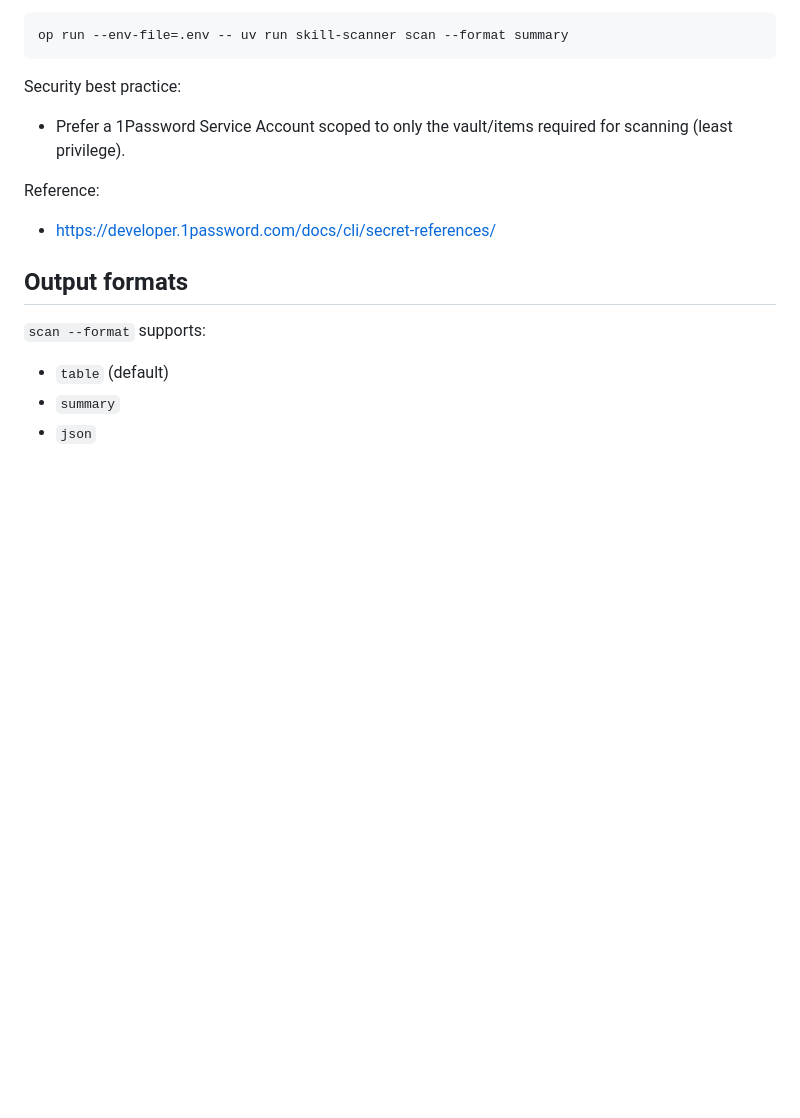
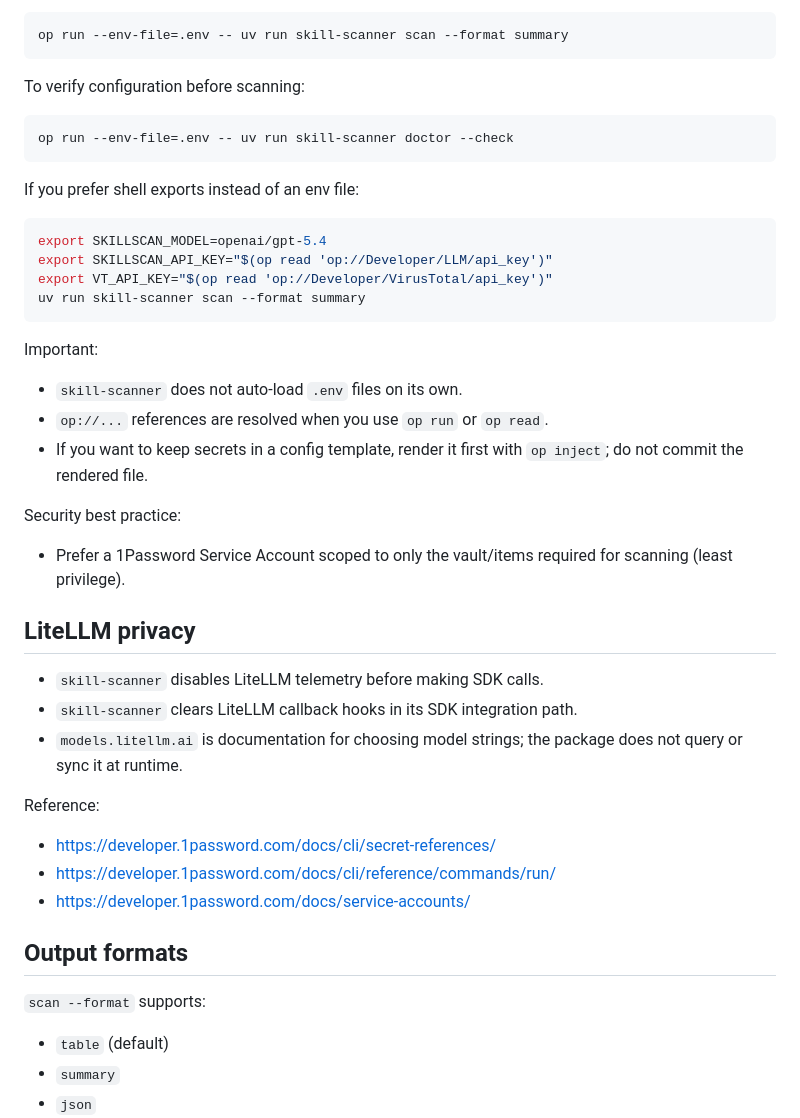
Before and after one commit to thedevappsecguy/skill-scanner, a Markdown page: README.md, the part around one of its changes. GitHub-like rendering; blank space fills up the shorter version.

````diff
--- a/README.md
+++ b/README.md
@@ -125,11 +183,39 @@ Run the scanner through 1Password CLI so references are resolved at runtime:
 op run --env-file=.env -- uv run skill-scanner scan --format summary
 ```
 
+To verify configuration before scanning:
+
+```bash
+op run --env-file=.env -- uv run skill-scanner doctor --check
+```
+
+If you prefer shell exports instead of an env file:
+
+```bash
+export SKILLSCAN_MODEL=openai/gpt-5.4
+export SKILLSCAN_API_KEY="$(op read 'op://Developer/LLM/api_key')"
+export VT_API_KEY="$(op read 'op://Developer/VirusTotal/api_key')"
+uv run skill-scanner scan --format summary
+```
+
+Important:
+- `skill-scanner` does not auto-load `.env` files on its own.
+- `op://...` references are resolved when you use `op run` or `op read`.
+- If you want to keep secrets in a config template, render it first with `op inject`; do not commit the rendered file.
+
 Security best practice:
 - Prefer a 1Password Service Account scoped to only the vault/items required for scanning (least privilege).
 
+## LiteLLM privacy
+
+- `skill-scanner` disables LiteLLM telemetry before making SDK calls.
+- `skill-scanner` clears LiteLLM callback hooks in its SDK integration path.
+- `models.litellm.ai` is documentation for choosing model strings; the package does not query or sync it at runtime.
+
 Reference:
 - https://developer.1password.com/docs/cli/secret-references/
+- https://developer.1password.com/docs/cli/reference/commands/run/
+- https://developer.1password.com/docs/service-accounts/
 
 ## Output formats
 
````
Also changed, not shown: other parts of README.md (+74 -16 lines), docs/skill-scanner-flow.png, 17 other files.
